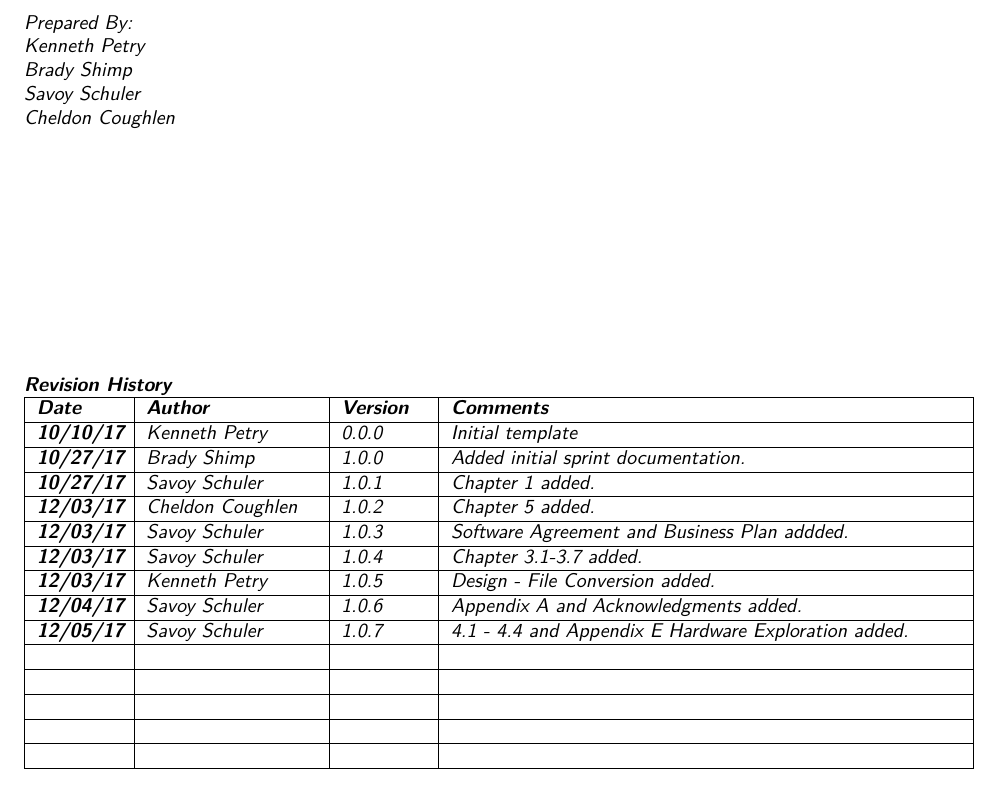
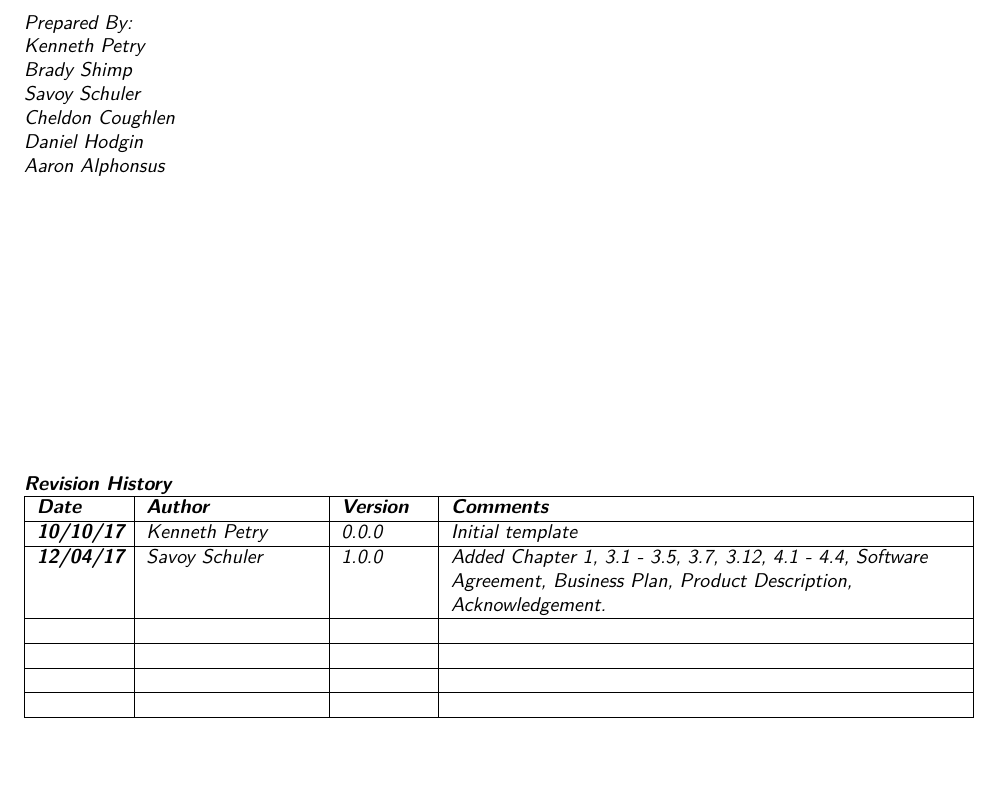
Before and after one commit to SDSMT-CSC/AugmentedEducation, a LaTeX book (DesignTemplate/DesignDocument.tex, which reads DesignTemplate/preparation.tex): part of page 11 of 130, cut so that both start at the same text. Compiled offline with pdfLaTeX.

Commit message:
Revised revision history.

```diff
--- a/DesignTemplate/preparation.tex
+++ b/DesignTemplate/preparation.tex
@@ -12,7 +12,9 @@ Current Version [1.0.7]
 \textit{Kenneth Petry}\\
 \textit{Brady Shimp}\\
 \textit{Savoy Schuler}\\
-\textit{Cheldon Coughlen}
+\textit{Cheldon Coughlen}\\
+\textit{Daniel Hodgin}\\
+\textit{Aaron Alphonsus}
 }
 
 \vfill
@@ -23,15 +25,7 @@ Current Version [1.0.7]
   \textit{\textbf{Date}} &  \textit{\textbf{Author}} & \textit{\textbf{Version}} & \textit{\textbf{Comments}}\tabularnewline
   \hline
   \textit{\textbf{10/10/17}} & \textit{Kenneth Petry} & \textit{0.0.0} & \textit{Initial template}\tabularnewline\hline
-  \textit{\textbf{10/27/17}} & \textit{Brady Shimp} & \textit{1.0.0} & \textit{Added initial sprint documentation.}\tabularnewline\hline
-  \textit{\textbf{10/27/17}} & \textit{Savoy Schuler} & \textit{1.0.1} & \textit{Chapter 1 added.}\tabularnewline\hline
-  \textit{\textbf{12/03/17}} & \textit{Cheldon Coughlen} & \textit{1.0.2} & \textit{Chapter 5 added.}\tabularnewline\hline
-  \textit{\textbf{12/03/17}} & \textit{Savoy Schuler} & \textit{1.0.3} & \textit{Software Agreement and Business Plan addded.}\tabularnewline\hline
-  \textit{\textbf{12/03/17}} & \textit{Savoy Schuler} & \textit{1.0.4} & \textit{Chapter 3.1-3.7 added.}\tabularnewline\hline
-  \textit{\textbf{12/03/17}} & \textit{Kenneth Petry} & \textit{1.0.5} & \textit{Design - File Conversion added.}\tabularnewline\hline  \textit{\textbf{12/04/17}} & \textit{Savoy Schuler} & \textit{1.0.6} & \textit{Appendix A and Acknowledgments added.}\tabularnewline\hline
-  \textit{\textbf{12/05/17}} & \textit{Savoy Schuler} & \textit{1.0.7} & \textit{4.1 - 4.4 and Appendix E Hardware Exploration added.}\tabularnewline\hline
-  &  &  & \tabularnewline
-  \hline
+  \textit{\textbf{12/04/17}} & \textit{Savoy Schuler} & \textit{1.0.0} & \textit{Added Chapter 1, 3.1 - 3.5, 3.7, 3.12, 4.1 - 4.4, Software Agreement, Business Plan, Product Description, Acknowledgement.}\tabularnewline\hline
   &  &  & \tabularnewline
   \hline
   &  &  & \tabularnewline
```
